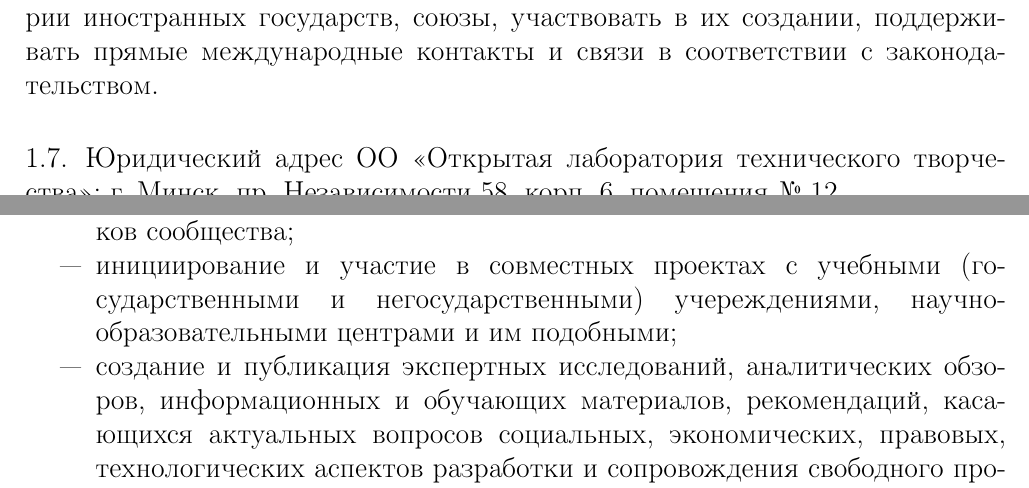
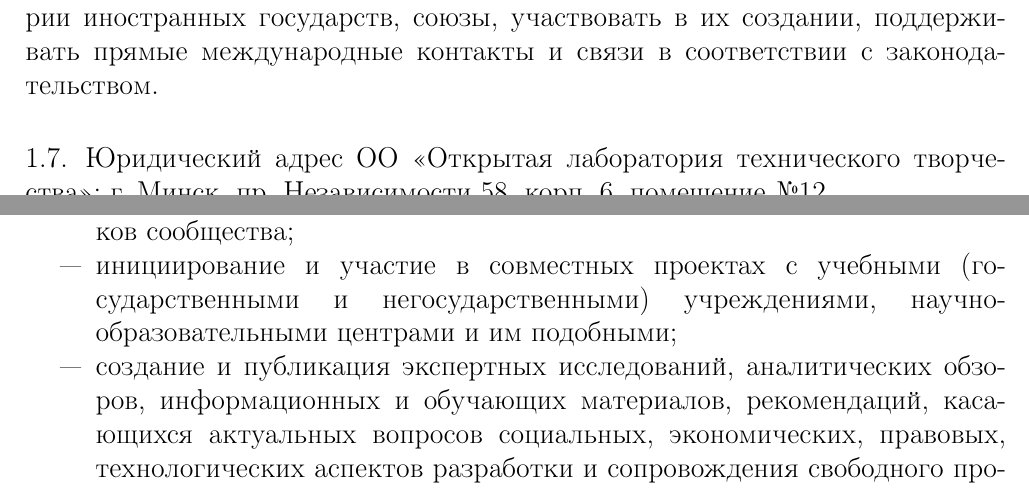
Before and after one commit to minsk-hackerspace/OO, a LaTeX document (constitution_2.tex): two parts of pages 2 and 3 of 14, joined at a grey line, cut so that both start at the same text. Compiled offline with pdfLaTeX.

Commit message:
Grammar fixes
Signed-off-by: Yauhen Kharuzhy <jekhor@gmail.com>

```diff
--- a/constitution_2.tex
+++ b/constitution_2.tex
@@ -154,7 +154,7 @@
 поддерживать прямые международные контакты и связи в соответствии с законодательством.
 \end{numberedpars}
 \begin{numberedpars}
-Юридический адрес \OO: г. Минск, пр. Независимости 58, корп. 6, помещения № 12.
+Юридический адрес \OO: г. Минск, пр. Независимости 58, корп. 6, помещение №12.
 \end{numberedpars}
 
 
@@ -191,7 +191,7 @@
 \item проведение конкурсов и соревнований;
 \item создание и обеспечение работы центров технического творчества, клубов радиолюбителей-конструкторов, программистов;
 \item содействие и поддержка в реализации оригинальных проектов участников сообщества;
-\item инициирование и участие в совместных проектах с учебными (государственными и негосударственными) учереждениями,
+\item инициирование и участие в совместных проектах с учебными (государственными и негосударственными) учреждениями,
 научно-образовательными центрами и им подобными;
 \item создание и публикация экспертных исследований, аналитических обзоров,
 информационных и обучающих материалов, рекомендаций, касающихся актуальных вопросов социальных,
```
Also changed, not shown: constitution_2.tex (4 more changed lines).
